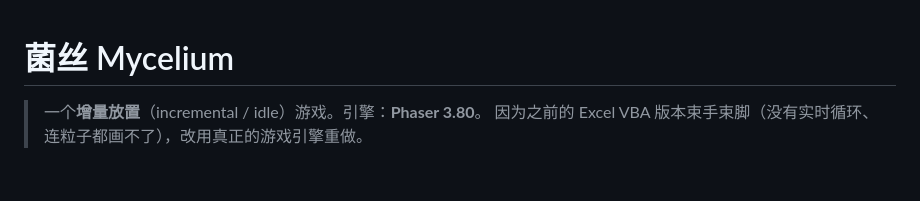
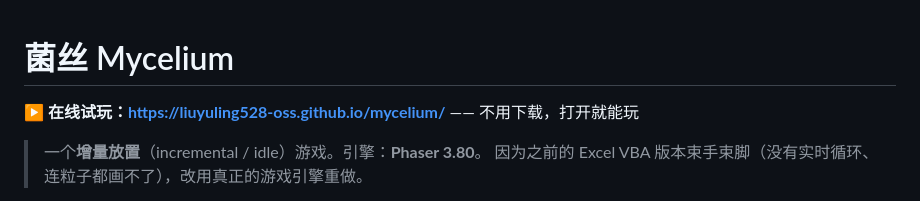
Before and after one commit to liuyuling528-oss/mycelium, a Markdown page: README.md, the part around the change. GitHub-like rendering; blank space fills up the shorter version.

Commit message:
README: add live play link (GitHub Pages)

```diff
--- a/README.md
+++ b/README.md
@@ -1,4 +1,6 @@
 # 菌丝 Mycelium
+
+**▶ 在线试玩：<https://liuyuling528-oss.github.io/mycelium/>** —— 不用下载，打开就能玩
 
 > 一个**增量放置**（incremental / idle）游戏。引擎：**Phaser 3.80**。
 > 因为之前的 Excel VBA 版本束手束脚（没有实时循环、连粒子都画不了），改用真正的游戏引擎重做。
```
